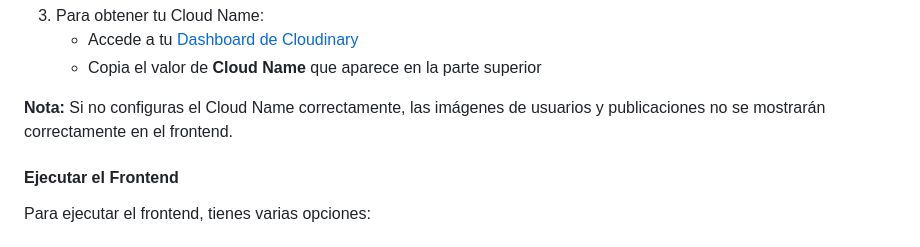
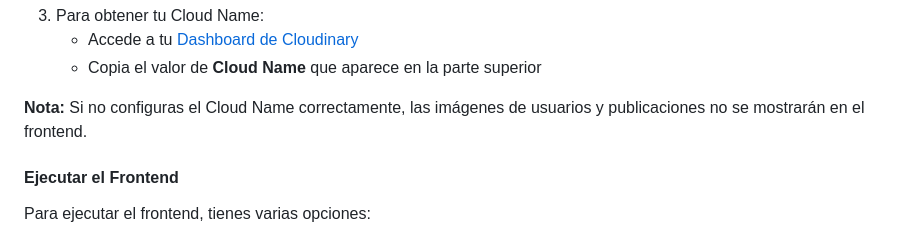
Before and after one commit to SERV-DRV/GestorDeComentarios, a Markdown page: README.md, the part around the change. GitHub-like rendering.

Commit message:
Fix redundant word in Cloudinary configuration note
Co-authored-by: SERV-DRV <214665888+SERV-DRV@users.noreply.github.com>

```diff
--- a/README.md
+++ b/README.md
@@ -229,7 +229,7 @@ const CLOUD_NAME = "tu_cloud_name"; // ⚠️ Reemplaza solo el texto dentro de
    - Accede a tu [Dashboard de Cloudinary](https://cloudinary.com/console)
    - Copia el valor de **Cloud Name** que aparece en la parte superior
 
-**Nota:** Si no configuras el Cloud Name correctamente, las imágenes de usuarios y publicaciones no se mostrarán correctamente en el frontend.
+**Nota:** Si no configuras el Cloud Name correctamente, las imágenes de usuarios y publicaciones no se mostrarán en el frontend.
 
 #### Ejecutar el Frontend
 
```
